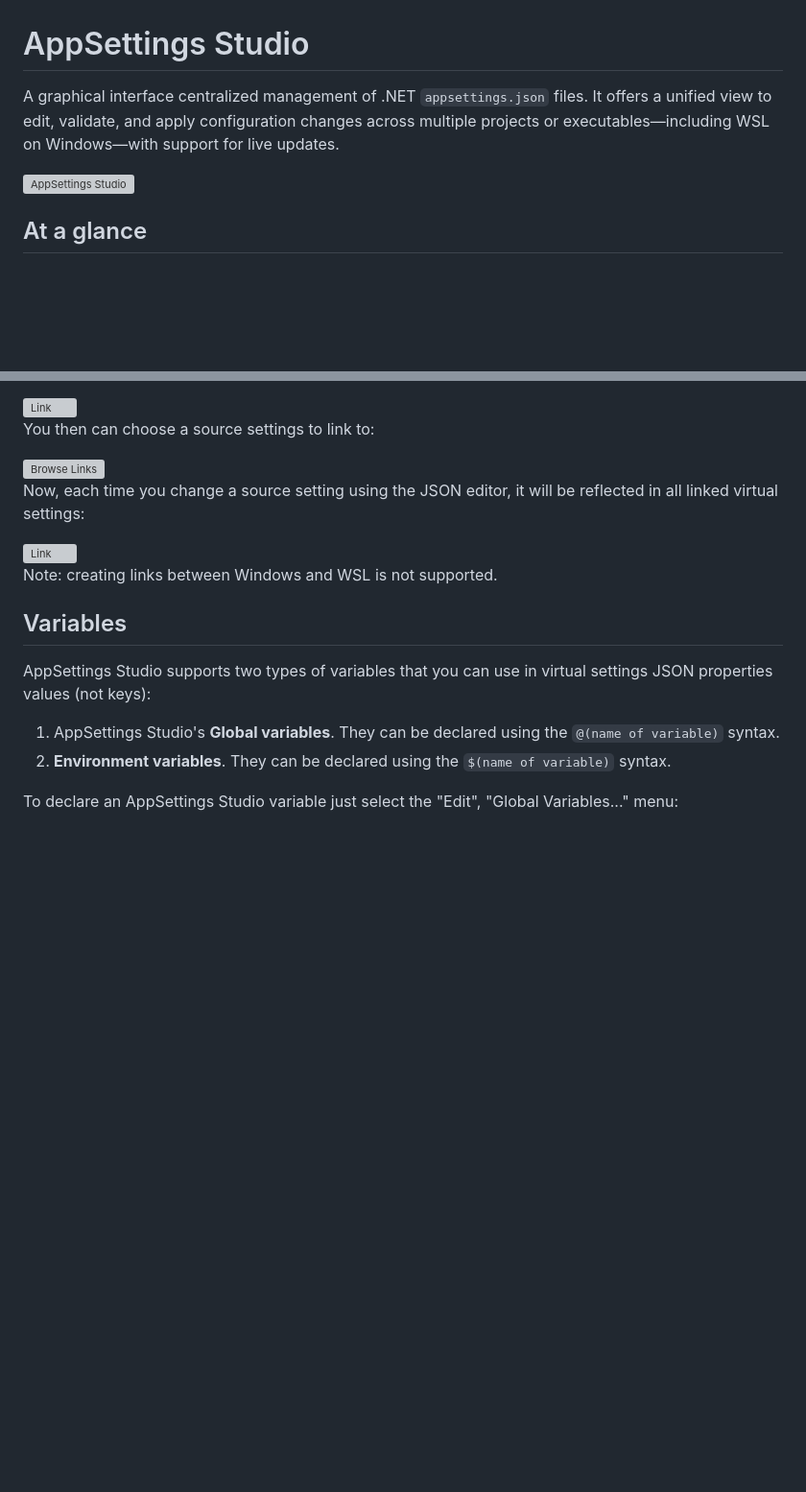
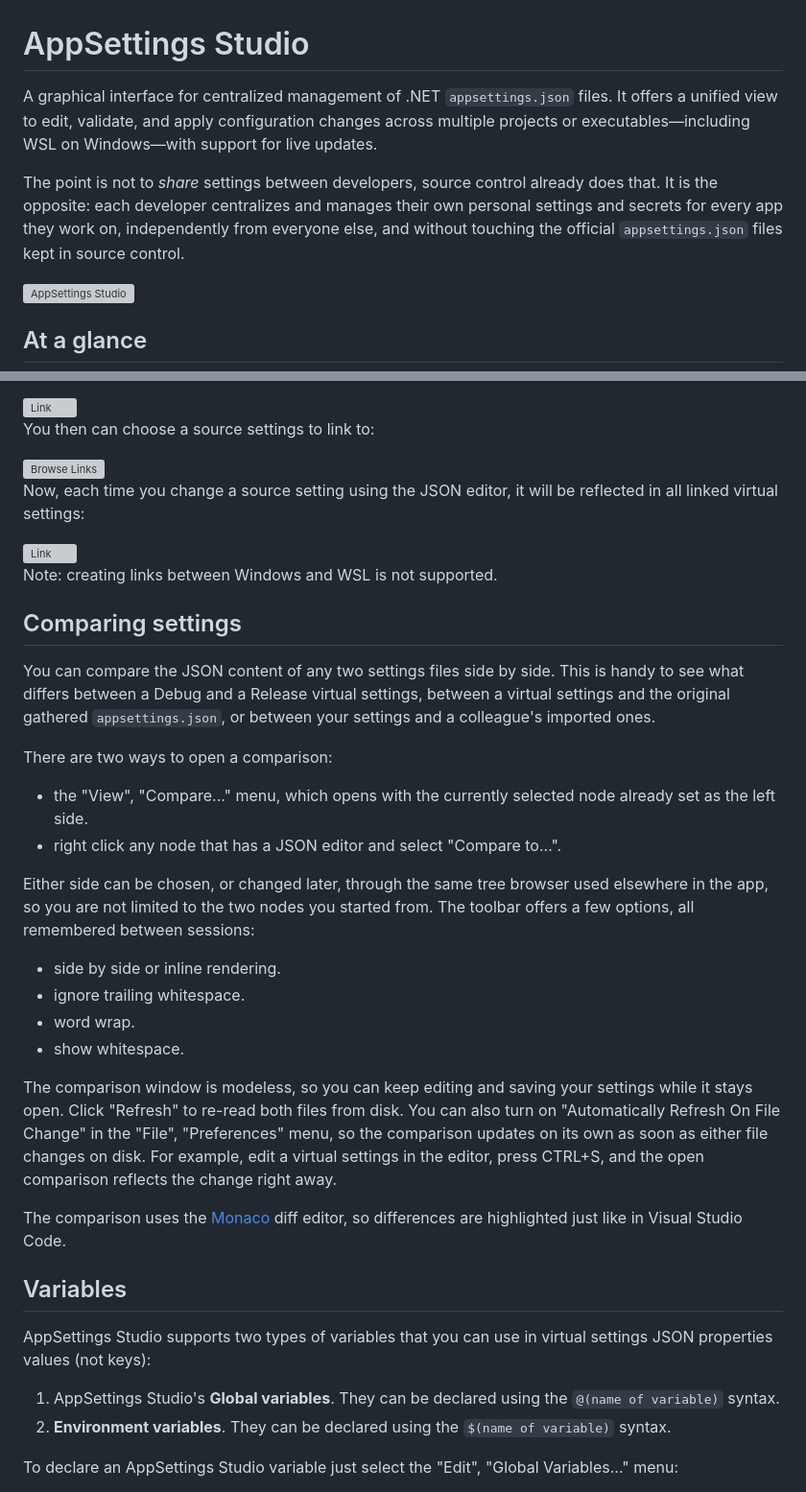
Before and after one commit to smourier/AppSettingsStudio, a Markdown page: README.md, 2 parts joined by grey strips. Shown at 96% size. Drawn GitHub-style; blank space fills up the shorter version; grey boxes are pictures that could not be loaded.

```diff
--- a/README.md
+++ b/README.md
@@ -1,5 +1,7 @@
 # AppSettings Studio
-A graphical interface centralized management of .NET `appsettings.json` files. It offers a unified view to edit, validate, and apply configuration changes across multiple projects or executables—including WSL on Windows—with support for live updates.
+A graphical interface for centralized management of .NET `appsettings.json` files. It offers a unified view to edit, validate, and apply configuration changes across multiple projects or executables—including WSL on Windows—with support for live updates.
+
+The point is not to *share* settings between developers, source control already does that. It is the opposite: each developer centralizes and manages their own personal settings and secrets for every app they work on, independently from everyone else, and without touching the official `appsettings.json` files kept in source control.
 
 
 <img width="1080" height="518" alt="AppSettings Studio" src="https://github.com/user-attachments/assets/65e7db1c-77b6-4fd3-abb6-0b34dd6e2ea6" />
@@ -203,6 +205,27 @@ Now, each time you change a source setting using the JSON editor, it will be ref
 
 Note: creating links between Windows and WSL is not supported.
 
+## Comparing settings
+You can compare the JSON content of any two settings files side by side. This is handy to see what differs between a Debug and a Release virtual settings, between a virtual settings and the original gathered `appsettings.json`, or between your settings and a colleague's imported ones.
+
+There are two ways to open a comparison:
+
+* the "View", "Compare..." menu, which opens with the currently selected node already set as the left side.
+* right click any node that has a JSON editor and select "Compare to...".
+
+<!-- add a screenshot of the compare window here -->
+
+Either side can be chosen, or changed later, through the same tree browser used elsewhere in the app, so you are not limited to the two nodes you started from. The toolbar offers a few options, all remembered between sessions:
+
+* side by side or inline rendering.
+* ignore trailing whitespace.
+* word wrap.
+* show whitespace.
+
+The comparison window is modeless, so you can keep editing and saving your settings while it stays open. Click "Refresh" to re-read both files from disk. You can also turn on "Automatically Refresh On File Change" in the "File", "Preferences" menu, so the comparison updates on its own as soon as either file changes on disk. For example, edit a virtual settings in the editor, press CTRL+S, and the open comparison reflects the change right away.
+
+The comparison uses the [Monaco](https://microsoft.github.io/monaco-editor/) diff editor, so differences are highlighted just like in Visual Studio Code.
+
 ## Variables
 AppSettings Studio supports two types of variables that you can use in virtual settings JSON properties values (not keys):
 
```
